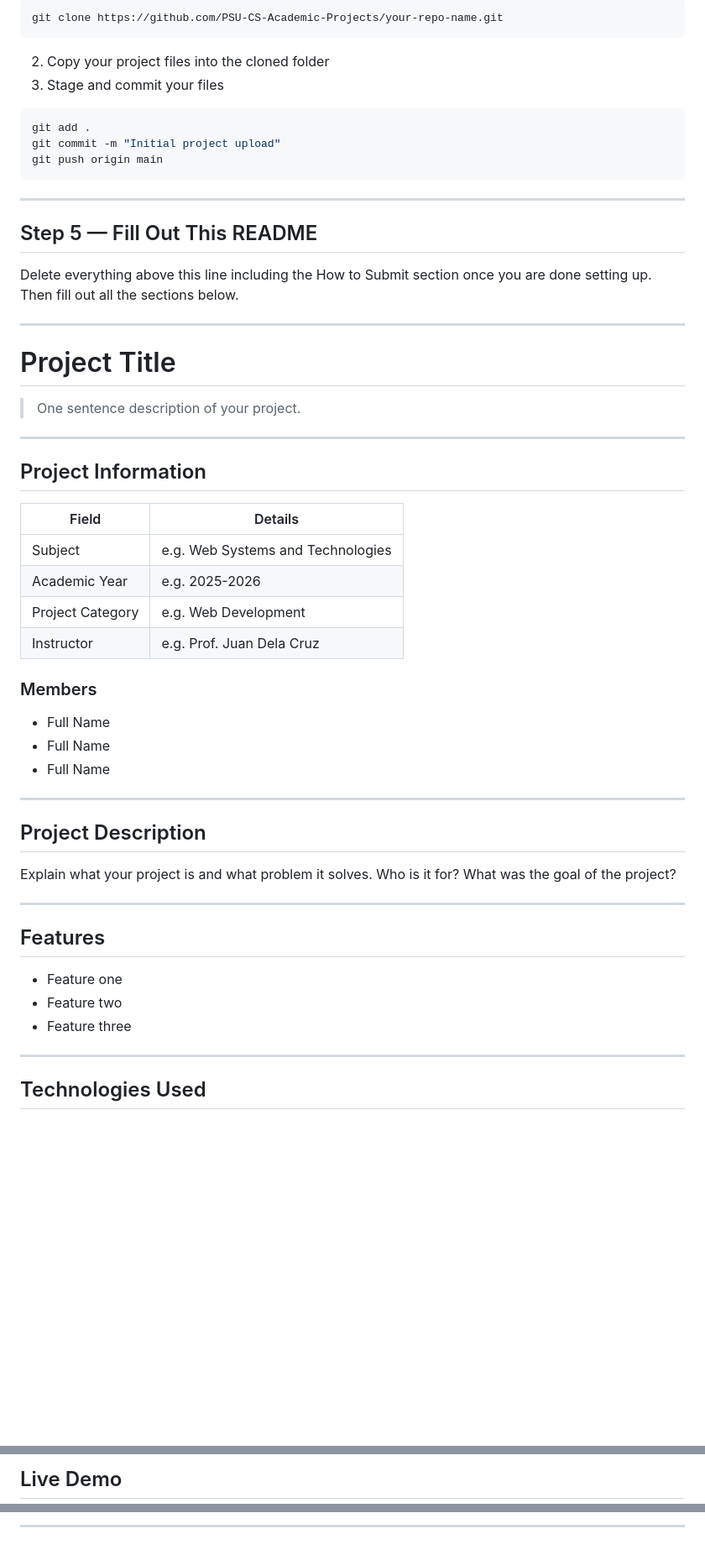
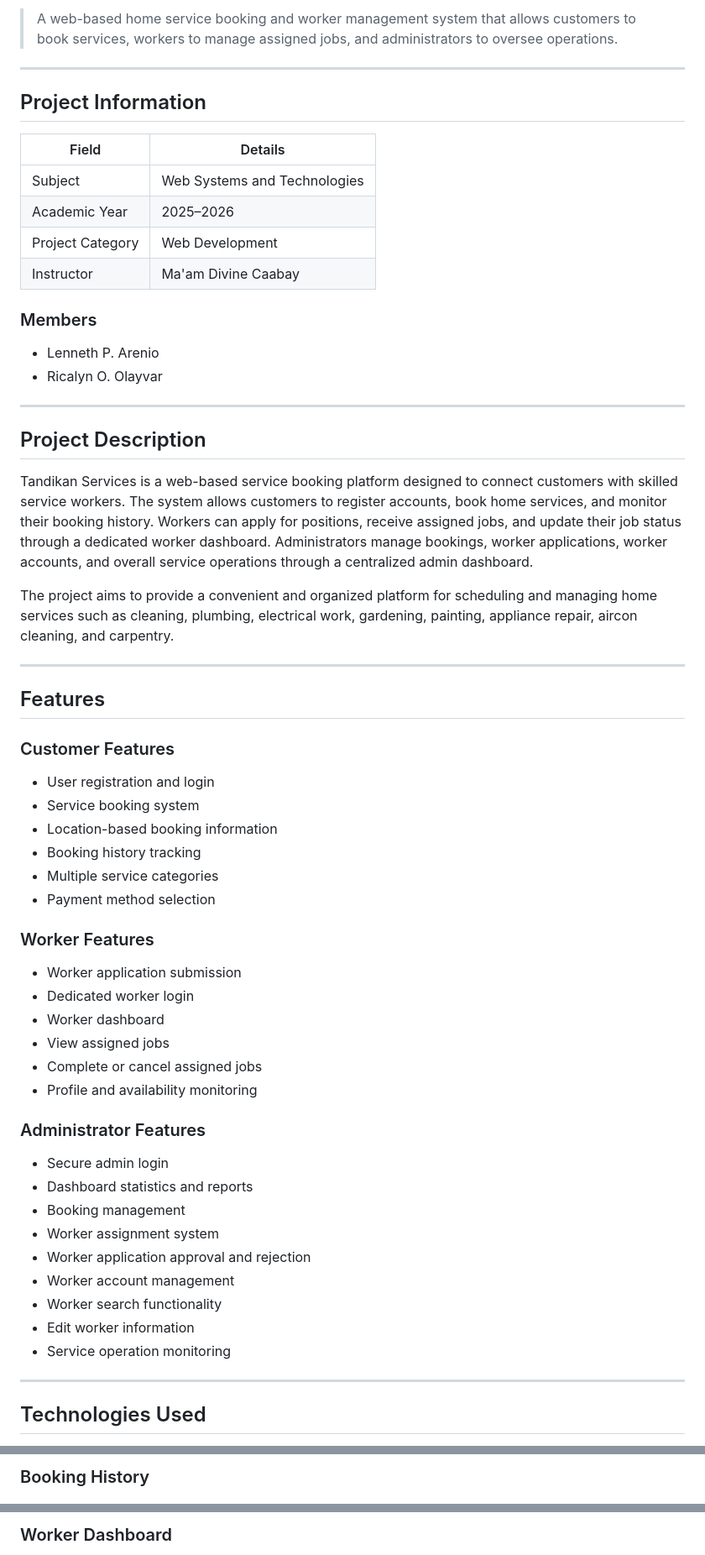
Before and after one commit to PSU-CS-Academic-Projects/Tandikan-Home-Services-Booking-System, a Markdown page: README.md, 3 parts joined by grey strips. Shown at 84% size. GitHub-like rendering; blank space fills up the shorter version.

````diff
--- a/README.md
+++ b/README.md
@@ -127,60 +3,62 @@ If you are using Git:
-```bash
-git clone https://github.com/PSU-CS-Academic-Projects/your-repo-name.git
-```
-
-2. Copy your project files into the cloned folder
-3. Stage and commit your files
-
-```bash
-git add .
-git commit -m "Initial project upload"
-git push origin main
-```
-
----
-
-## Step 5 — Fill Out This README
-
-Delete everything above this line including the How to Submit section once you are done setting up.
-Then fill out all the sections below.
-
----
-
-# Project Title
-
-> One sentence description of your project.
+> A web-based home service booking and worker management system that allows customers to book services, workers to manage assigned jobs, and administrators to oversee operations.
 
 ---
 
 ## Project Information
 
-| Field | Details |
-|-------|---------|
-| Subject | e.g. Web Systems and Technologies |
-| Academic Year | e.g. 2025-2026 |
-| Project Category | e.g. Web Development |
-| Instructor | e.g. Prof. Juan Dela Cruz |
+| Field            | Details                      |
+| ---------------- | ---------------------------- |
+| Subject          | Web Systems and Technologies |
+| Academic Year    | 2025–2026                    |
+| Project Category | Web Development              |
+| Instructor       | Ma'am Divine Caabay          |
 
 ### Members
 
-* Full Name
-* Full Name
-* Full Name
+* Lenneth P. Arenio
+* Ricalyn O. Olayvar
 
 ---
 
 ## Project Description
 
-Explain what your project is and what problem it solves.
-Who is it for? What was the goal of the project?
+Tandikan Services is a web-based service booking platform designed to connect customers with skilled service workers. The system allows customers to register accounts, book home services, and monitor their booking history. Workers can apply for positions, receive assigned jobs, and update their job status through a dedicated worker dashboard. Administrators manage bookings, worker applications, worker accounts, and overall service operations through a centralized admin dashboard.
+
+The project aims to provide a convenient and organized platform for scheduling and managing home services such as cleaning, plumbing, electrical work, gardening, painting, appliance repair, aircon cleaning, and carpentry.
 
 ---
 
 ## Features
 
-* Feature one
-* Feature two
-* Feature three
+### Customer Features
+
+* User registration and login
+* Service booking system
+* Location-based booking information
+* Booking history tracking
+* Multiple service categories
+* Payment method selection
+
+### Worker Features
+
+* Worker application submission
+* Dedicated worker login
+* Worker dashboard
+* View assigned jobs
+* Complete or cancel assigned jobs
+* Profile and availability monitoring
+
+### Administrator Features
+
+* Secure admin login
+* Dashboard statistics and reports
+* Booking management
+* Worker assignment system
+* Worker application approval and rejection
+* Worker account management
+* Worker search functionality
+* Edit worker information
+* Service operation monitoring
 
 ---
 
@@ -236,3 +297,3 @@ cd your-repo-name
 
-## Live Demo
+### Booking History
 
@@ -240,3 +301,3 @@ cd your-repo-name
 
----
+### Worker Dashboard
 
````
Also changed, not shown: other parts of README.md (+228 -156 lines).
